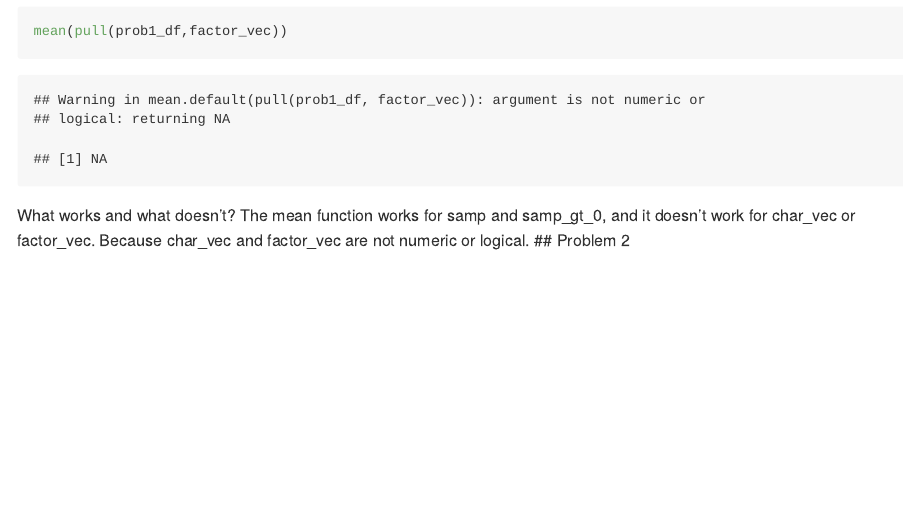
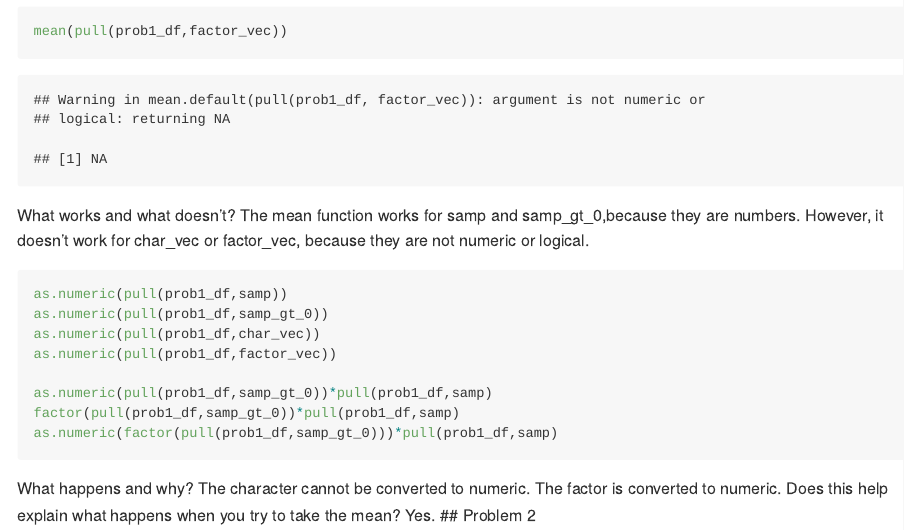
Before and after one commit to 77liner/p8105_hw1_lg3156, an R Markdown document (p8105_hw1_lg3156.Rmd): the page in a window 1100 px wide, from 1300 px down. The pictures show the output file p8105_hw1_lg3156.md that the author committed with the source, drawn offline in the style of GitHub.

Commit message:
finish problem 1

````diff
--- a/p8105_hw1_lg3156.Rmd
+++ b/p8105_hw1_lg3156.Rmd
@@ -30,5 +30,20 @@ mean(pull(prob1_df,char_vec))
 mean(pull(prob1_df,factor_vec))
 ```
 What works and what doesn't?
-The mean function works for samp and samp_gt_0, and it doesn't work for char_vec or factor_vec. Because char_vec and factor_vec are not numeric or logical.
+The mean function works for samp and samp_gt_0,because they are numbers. However, it doesn't work for char_vec or factor_vec, because they are not numeric or logical.
+
+```{r, eval=FALSE}
+as.numeric(pull(prob1_df,samp))
+as.numeric(pull(prob1_df,samp_gt_0))
+as.numeric(pull(prob1_df,char_vec))
+as.numeric(pull(prob1_df,factor_vec))
+
+as.numeric(pull(prob1_df,samp_gt_0))*pull(prob1_df,samp)
+factor(pull(prob1_df,samp_gt_0))*pull(prob1_df,samp)
+as.numeric(factor(pull(prob1_df,samp_gt_0)))*pull(prob1_df,samp)
+```
+What happens and why?
+The character cannot be converted to numeric. The factor is converted to numeric.
+Does this help explain what happens when you try to take the mean?
+Yes.
 ## Problem 2
````
Also changed, not shown: p8105_hw1_lg3156.md.
